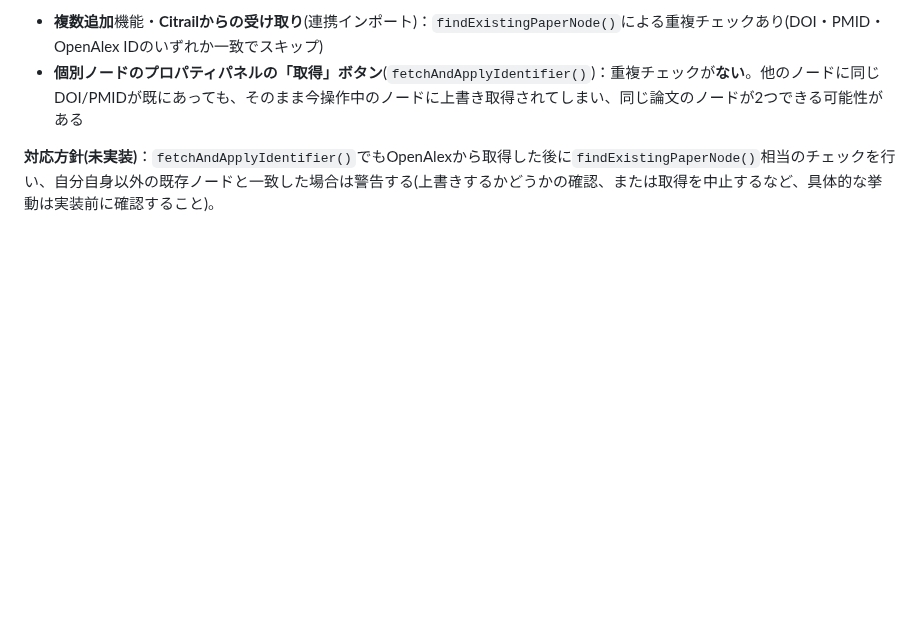
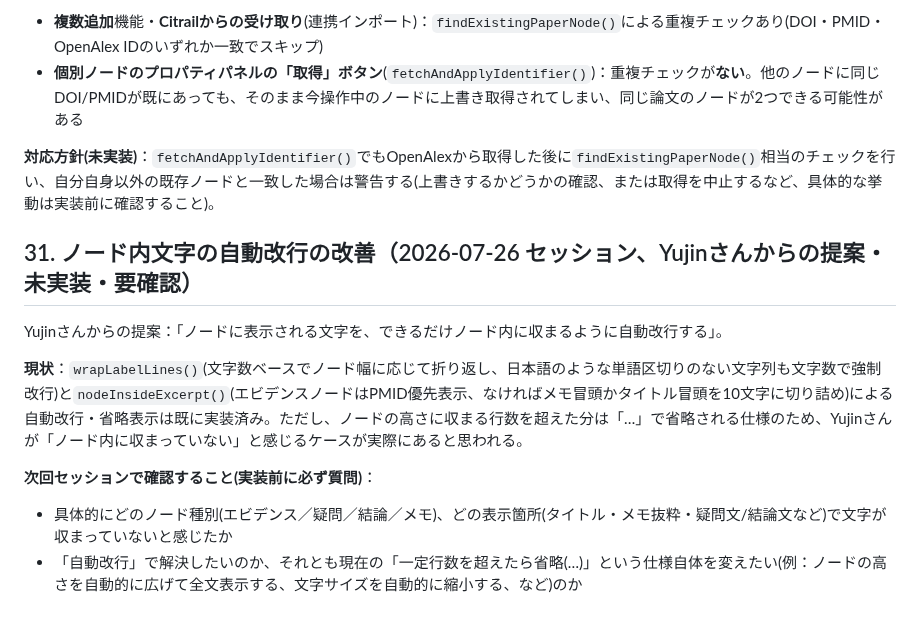
Before and after one commit to yujin0722-lgtm/pathfinder, a Markdown page: pathfinder_prep.md, the part around the change. Drawn GitHub-style; blank space fills up the shorter version.

Commit message:
ノード内文字の自動改行改善の提案をTODOに記録(未実装・要確認)

```diff
--- a/pathfinder_prep.md
+++ b/pathfinder_prep.md
@@ -440,3 +440,13 @@ Yujinさんからの指摘で発覚。現状、DOI/PMIDによる書誌情報の
 - **個別ノードのプロパティパネルの「取得」ボタン**(`fetchAndApplyIdentifier()`)：重複チェックが**ない**。他のノードに同じDOI/PMIDが既にあっても、そのまま今操作中のノードに上書き取得されてしまい、同じ論文のノードが2つできる可能性がある
 
 **対応方針(未実装)**：`fetchAndApplyIdentifier()`でもOpenAlexから取得した後に`findExistingPaperNode()`相当のチェックを行い、自分自身以外の既存ノードと一致した場合は警告する(上書きするかどうかの確認、または取得を中止するなど、具体的な挙動は実装前に確認すること)。
+
+## 31. ノード内文字の自動改行の改善（2026-07-26 セッション、Yujinさんからの提案・未実装・要確認）
+
+Yujinさんからの提案：「ノードに表示される文字を、できるだけノード内に収まるように自動改行する」。
+
+**現状**：`wrapLabelLines()`(文字数ベースでノード幅に応じて折り返し、日本語のような単語区切りのない文字列も文字数で強制改行)と`nodeInsideExcerpt()`(エビデンスノードはPMID優先表示、なければメモ冒頭かタイトル冒頭を10文字に切り詰め)による自動改行・省略表示は既に実装済み。ただし、ノードの高さに収まる行数を超えた分は「…」で省略される仕様のため、Yujinさんが「ノード内に収まっていない」と感じるケースが実際にあると思われる。
+
+**次回セッションで確認すること(実装前に必ず質問)**：
+- 具体的にどのノード種別(エビデンス／疑問／結論／メモ)、どの表示箇所(タイトル・メモ抜粋・疑問文/結論文など)で文字が収まっていないと感じたか
+- 「自動改行」で解決したいのか、それとも現在の「一定行数を超えたら省略(…)」という仕様自体を変えたい(例：ノードの高さを自動的に広げて全文表示する、文字サイズを自動的に縮小する、など)のか
```
